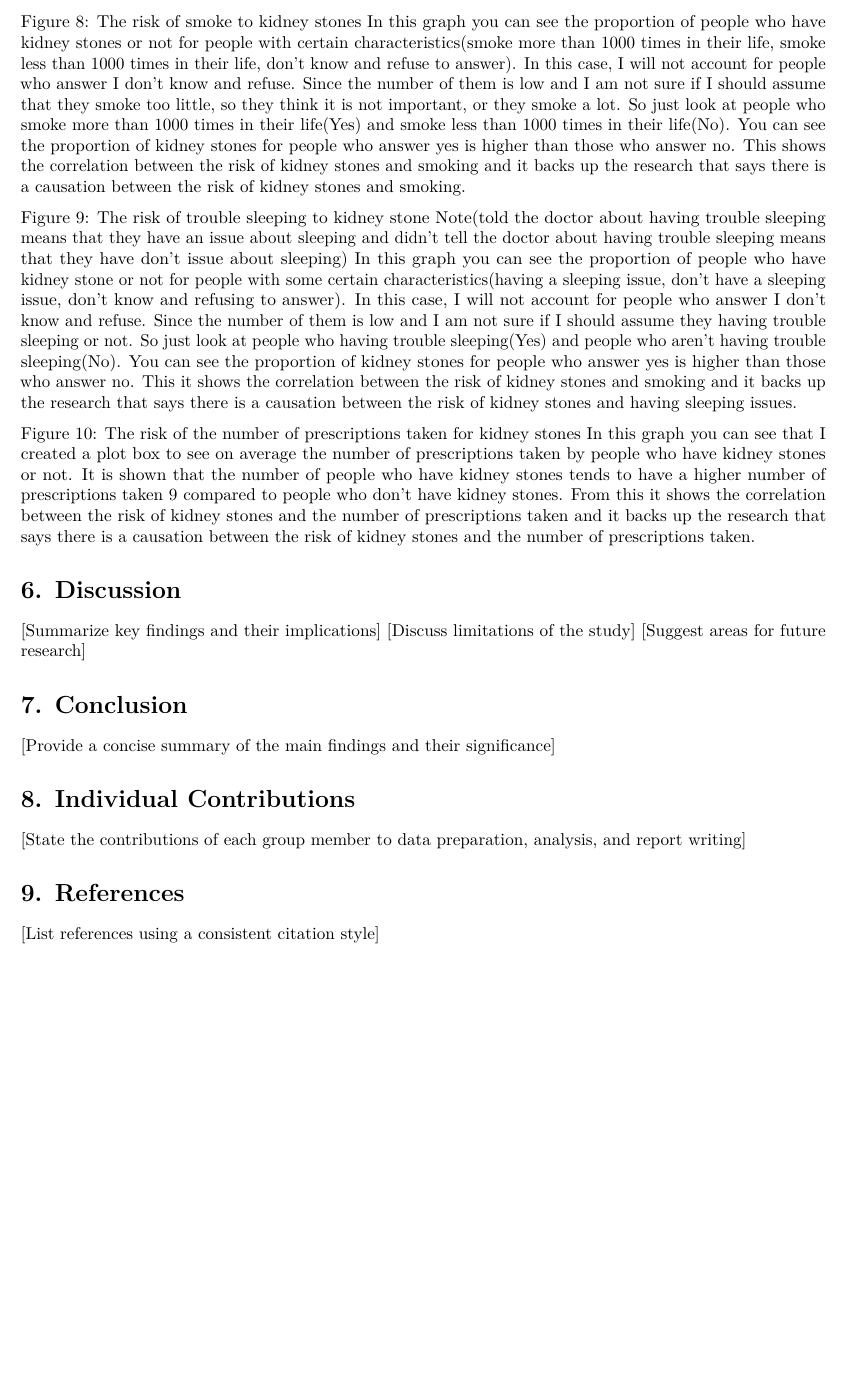
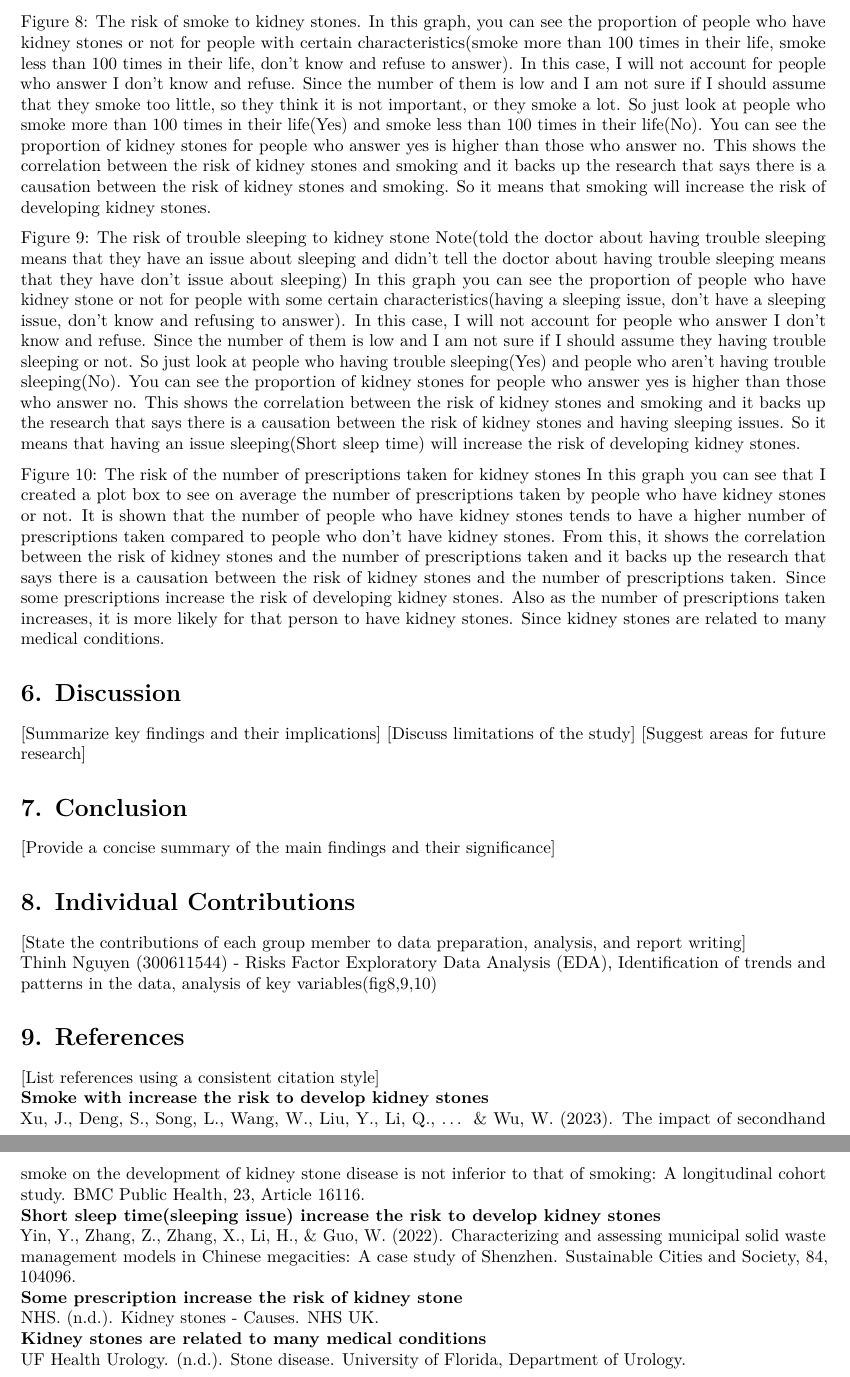
Before and after one commit to dvnguyen02/DATA301-Project, an R Markdown document (results/reports/Report.Rmd): part of page 12 of 12 before the commit and two parts of pages 12 and 13 of 13 after it, the two joined at a grey line, cut so that both start at the same text, the shorter picture padded with empty space. Rendered offline with R 4.5, knitr and Pandoc, then LaTeX, with nearby package versions; some code elsewhere in the file could not run offline.

Commit message:
update fig8.9.10 and add references

````diff
--- a/results/reports/Report.Rmd
+++ b/results/reports/Report.Rmd
@@ -152,11 +152,11 @@ These findings might suggest a possible association between higher physical acti
 knitr::include_graphics("../figures/Risk_Factor_Analysis.png")
 ```
 
-Figure 8: The risk of smoke to kidney stones In this graph you can see the proportion of people who have kidney stones or not for people with certain characteristics(smoke more than 1000 times in their life, smoke less than 1000 times in their life, don’t know and refuse to answer). In this case, I will not account for people who answer I don’t know and refuse. Since the number of them is low and  I am not sure if I should assume that they smoke too little, so they think it is not important, or they smoke a lot. So just look at people who smoke more than 1000 times in their life(Yes) and smoke less than 1000 times in their life(No). You can see the proportion of kidney stones for people who answer yes is higher than those who answer no. This shows the correlation between the risk of kidney stones and smoking and it backs up the research that says there is a causation between the risk of kidney stones and smoking.
+Figure 8: The risk of smoke to kidney stones. In this graph, you can see the proportion of people who have kidney stones or not for people with certain characteristics(smoke more than 100 times in their life, smoke less than 100 times in their life, don’t know and refuse to answer). In this case, I will not account for people who answer I don’t know and refuse. Since the number of them is low and  I am not sure if I should assume that they smoke too little, so they think it is not important, or they smoke a lot. So just look at people who smoke more than 100 times in their life(Yes) and smoke less than 100 times in their life(No). You can see the proportion of kidney stones for people who answer yes is higher than those who answer no. This shows the correlation between the risk of kidney stones and smoking and it backs up the research that says there is a causation between the risk of kidney stones and smoking. So it means that smoking will increase the risk of developing kidney stones.
 
-Figure 9: The risk of trouble sleeping to kidney stone Note(told the doctor about having trouble sleeping means that they have an issue about sleeping and didn’t tell the doctor about having trouble sleeping means that they have don’t issue about sleeping) In this graph you can see the proportion of people who have kidney stone or not for people with some certain characteristics(having a sleeping issue, don’t have a sleeping issue, don’t know and refusing to answer). In this case, I will not account for people who answer I don’t know and refuse. Since the number of them is low and I am not sure if I should assume they having trouble sleeping or not. So just look at people who having trouble sleeping(Yes) and people who aren’t having trouble sleeping(No). You can see the proportion of kidney stones for people who answer yes is higher than those who answer no. This it shows the correlation between the risk of kidney stones and smoking and it backs up the research that says there is a causation between the risk of kidney stones and having sleeping issues.
+Figure 9: The risk of trouble sleeping to kidney stone Note(told the doctor about having trouble sleeping means that they have an issue about sleeping and didn’t tell the doctor about having trouble sleeping means that they have don’t issue about sleeping) In this graph you can see the proportion of people who have kidney stone or not for people with some certain characteristics(having a sleeping issue, don’t have a sleeping issue, don’t know and refusing to answer). In this case, I will not account for people who answer I don’t know and refuse. Since the number of them is low and I am not sure if I should assume they having trouble sleeping or not. So just look at people who having trouble sleeping(Yes) and people who aren’t having trouble sleeping(No). You can see the proportion of kidney stones for people who answer yes is higher than those who answer no. This shows the correlation between the risk of kidney stones and smoking and it backs up the research that says there is a causation between the risk of kidney stones and having sleeping issues. So it means that having an issue sleeping(Short sleep time) will increase the risk of developing kidney stones.
 
-Figure 10: The risk of the number of prescriptions taken for kidney stones In this graph you can see that I created a plot box to see on average the number of prescriptions taken by people who have kidney stones or not. It is shown that the number of people who have kidney stones tends to have a higher number of prescriptions taken 9 compared to people who don’t have kidney stones. From this it shows the correlation between the risk of kidney stones and the number of prescriptions taken and it backs up the research that says there is a causation between the risk of kidney stones and the number of prescriptions taken.
+Figure 10: The risk of the number of prescriptions taken for kidney stones In this graph you can see that I created a plot box to see on average the number of prescriptions taken by people who have kidney stones or not. It is shown that the number of people who have kidney stones tends to have a higher number of prescriptions taken compared to people who don’t have kidney stones. From this, it shows the correlation between the risk of kidney stones and the number of prescriptions taken and it backs up the research that says there is a causation between the risk of kidney stones and the number of prescriptions taken. Since some prescriptions increase the risk of developing kidney stones. Also as the number of prescriptions taken increases, it is more likely for that person to have kidney stones. Since kidney stones are related to many medical conditions.
 
 # 6. Discussion
 
@@ -171,7 +171,16 @@ Figure 10: The risk of the number of prescriptions taken for kidney stones In th
 # 8. Individual Contributions
 
 [State the contributions of each group member to data preparation, analysis, and report writing]
+Thinh Nguyen (300611544) - Risks Factor Exploratory Data Analysis (EDA), Identification of trends and patterns in the data, analysis of key variables(fig8,9,10)
 
 # 9. References
 
 [List references using a consistent citation style]
+__Smoke with increase the risk to develop kidney stones__
+Xu, J., Deng, S., Song, L., Wang, W., Liu, Y., Li, Q., ... & Wu, W. (2023). The impact of secondhand smoke on the development of kidney stone disease is not inferior to that of smoking: A longitudinal cohort study. BMC Public Health, 23, Article 16116.
+__Short sleep time(sleeping issue) increase the  risk to develop kidney stones__
+Yin, Y., Zhang, Z., Zhang, X., Li, H., & Guo, W. (2022). Characterizing and assessing municipal solid waste management models in Chinese megacities: A case study of Shenzhen. Sustainable Cities and Society, 84, 104096.
+__Some prescription increase the risk of kidney stone__
+NHS. (n.d.). Kidney stones - Causes. NHS UK.
+__Kidney stones are related to many medical conditions__
+UF Health Urology. (n.d.). Stone disease. University of Florida, Department of Urology.
````
Also changed, not shown: results/figures/Risk_Factor_Analysis.png, results/reports/Report.pdf, 1 other file.
